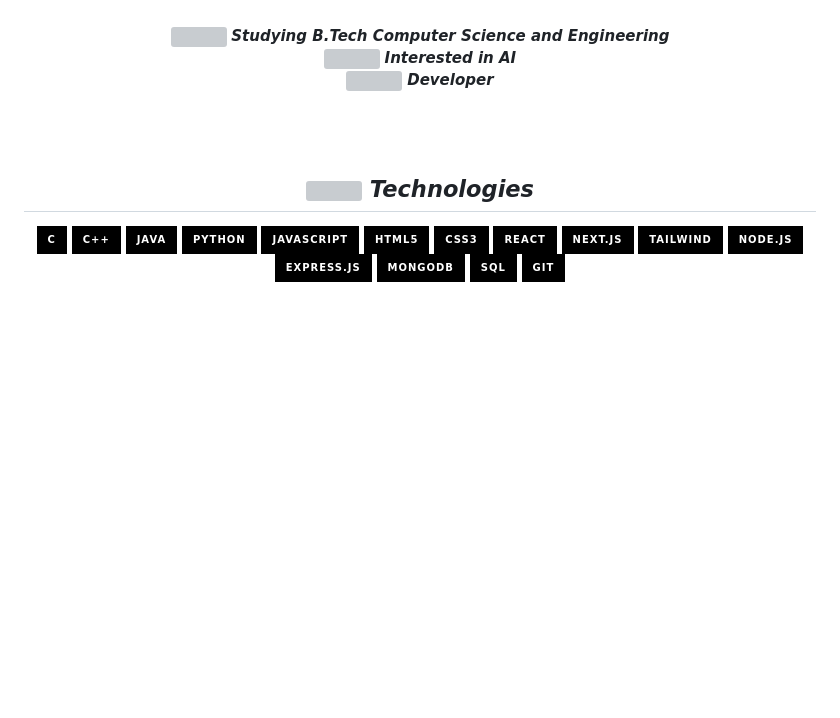
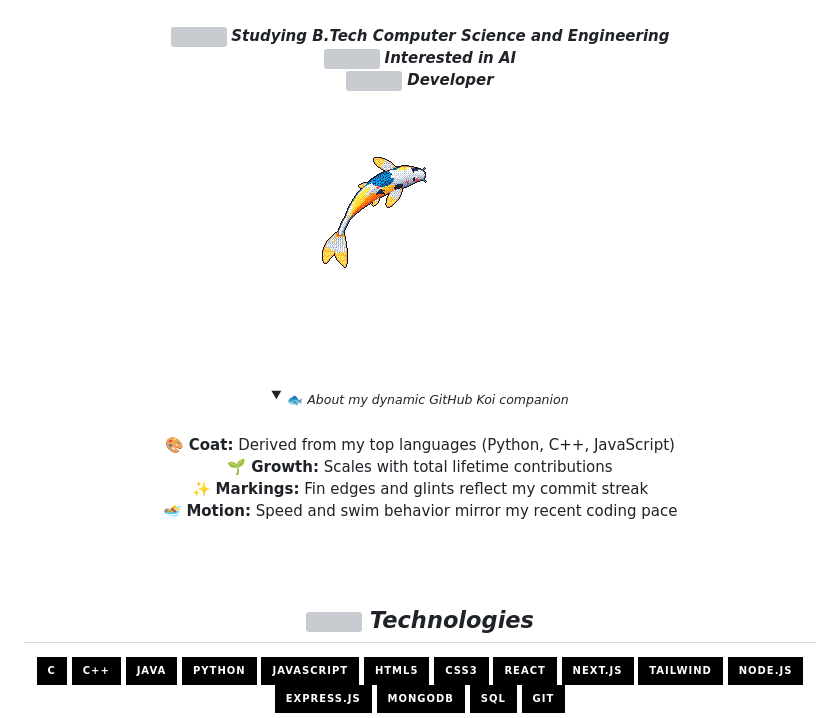
Before and after one commit to Nightkilller/Nightkilller, a Markdown page: README.md, the part around the change. GitHub-like rendering; pictures changed too: koi/koi.gif (added); folded sections open; badges without logos; blank space fills up the shorter version; grey boxes are pictures that could not be loaded.

Commit message:
feat: add dynamic Git Koi fish companion and workflow

```diff
--- a/README.md
+++ b/README.md
@@ -33,6 +33,23 @@
    <img src="https://raw.githubusercontent.com/Benjamin-Solano/Benjamin-Solano/main/imgs/img4.png" width="15"/>   <em><b> Interested in AI </b></em><br/>
    <img src="https://raw.githubusercontent.com/Benjamin-Solano/Benjamin-Solano/main/imgs/img2.png" width="15"/>   <em><b> Developer </b></em><br/>
 </p>
+
+<br/>
+
+<div align="center">
+  <img src="koi/koi.gif" width="256" alt="Aditya's GitHub Koi" />
+  <br/>
+  <details>
+    <summary><sub>🐟 <em>About my dynamic GitHub Koi companion</em></sub></summary>
+    <br/>
+    <p align="center">
+      🎨 <b>Coat:</b> Derived from my top languages (Python, C++, JavaScript)<br/>
+      🌱 <b>Growth:</b> Scales with total lifetime contributions<br/>
+      ✨ <b>Markings:</b> Fin edges and glints reflect my commit streak<br/>
+      🏊 <b>Motion:</b> Speed and swim behavior mirror my recent coding pace
+    </p>
+  </details>
+</div>
 
 <br/>
 <br/>
```
Also changed, not shown: 1 other file.
